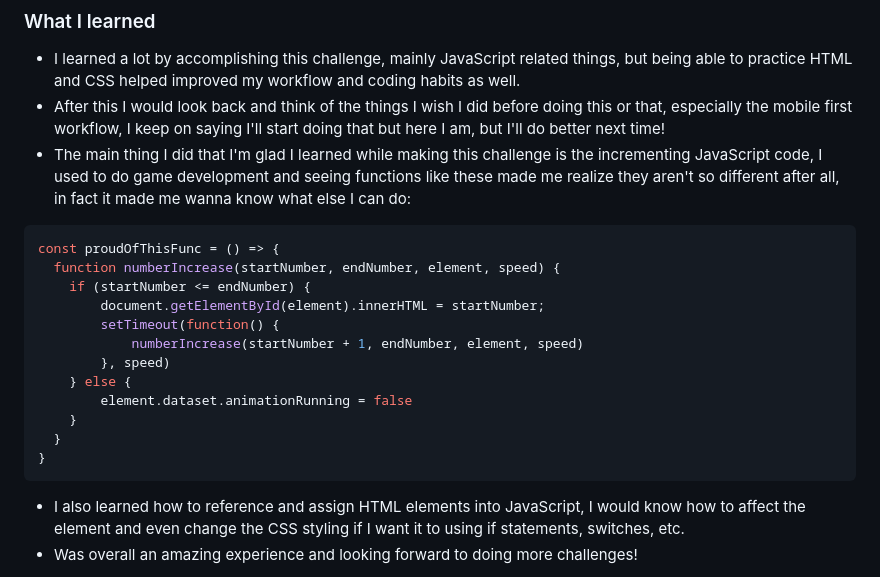
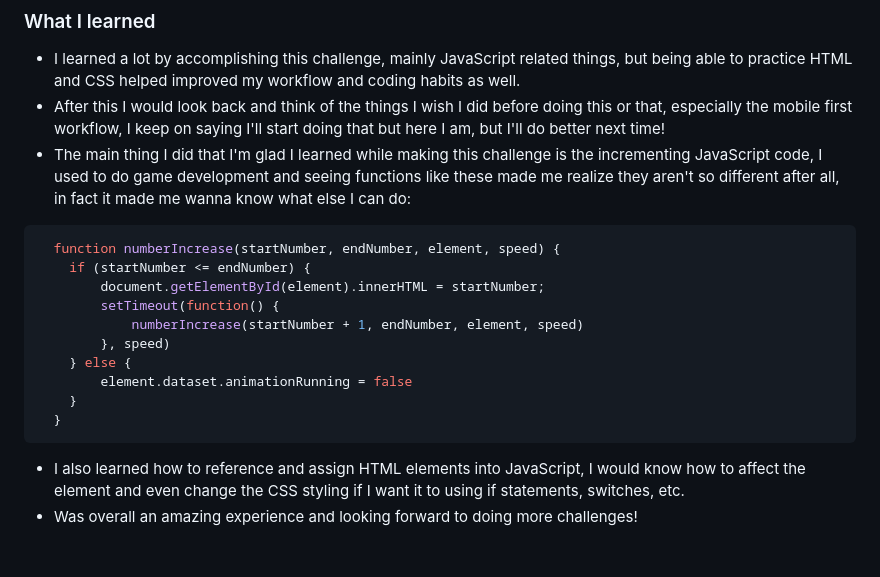
Before and after one commit to Jaime-Cont/responsive-age-calculator, a Markdown page: README.md, the part around the change. GitHub-like rendering; blank space fills up the shorter version.

````diff
--- a/README.md
+++ b/README.md
@@ -65,7 +65,6 @@ Users should be able to:
 - After this I would look back and think of the things I wish I did before doing this or that, especially the mobile first workflow, I keep on saying I'll start doing that but here I am, but I'll do better next time!
 - The main thing I did that I'm glad I learned while making this challenge is the incrementing JavaScript code, I used to do game development and seeing functions like these made me realize they aren't so different after all, in fact it made me wanna know what else I can do:
 ```js
-const proudOfThisFunc = () => {
   function numberIncrease(startNumber, endNumber, element, speed) {
     if (startNumber <= endNumber) {
         document.getElementById(element).innerHTML = startNumber;
@@ -76,7 +75,6 @@ const proudOfThisFunc = () => {
         element.dataset.animationRunning = false
     }
   }
-}
 ```
 - I also learned how to reference and assign HTML elements into JavaScript, I would know how to affect the element and even change the CSS styling if I want it to using if statements, switches, etc.
 - Was overall an amazing experience and looking forward to doing more challenges!
````
